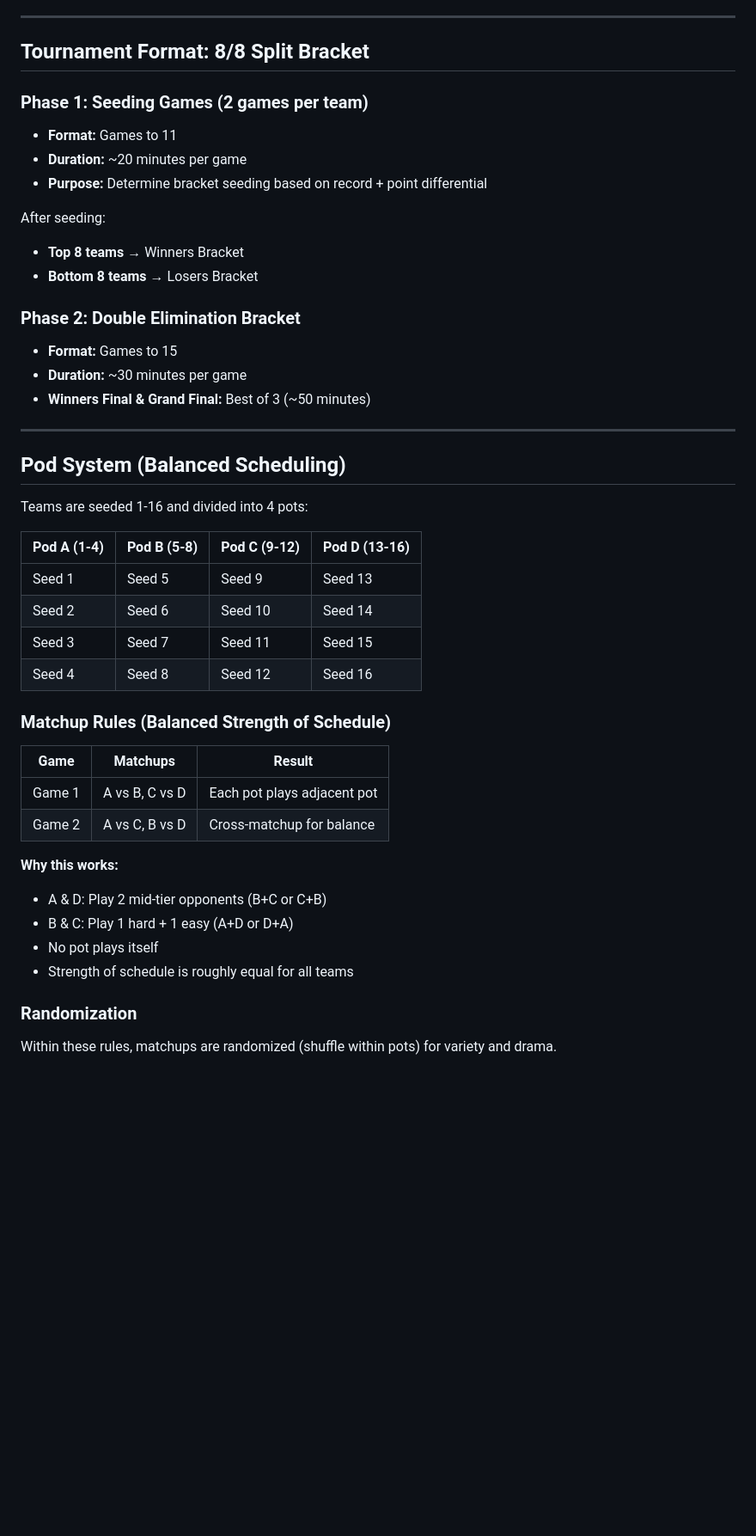
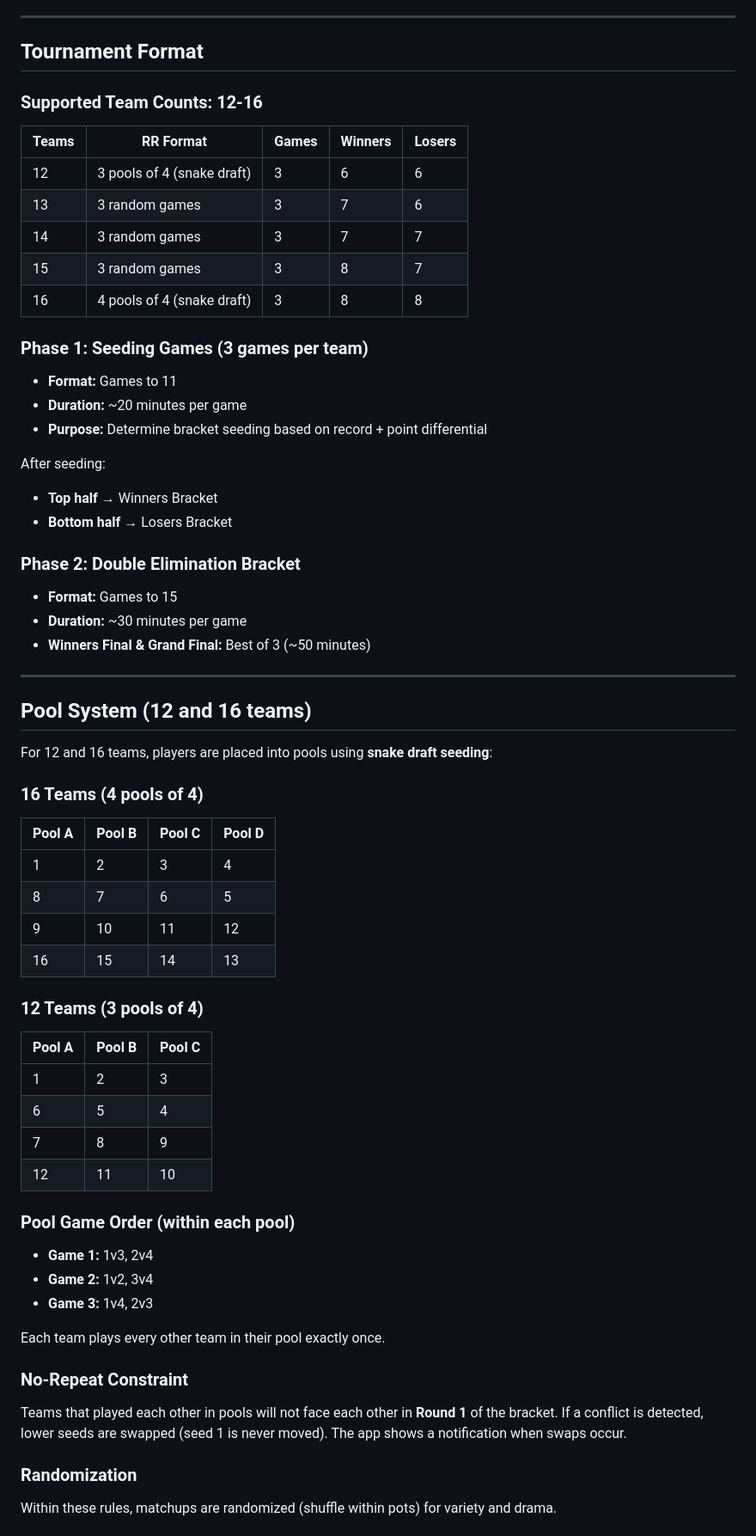
Before and after one commit to jdenish/moneyballs, a Markdown page: DESIGN_DOC.md, the part around one of its changes. Shown at 86% size. Drawn GitHub-style; blank space fills up the shorter version.

Commit message:
Document variable team counts, pools, payouts, no-repeat constraint

```diff
--- a/DESIGN_DOC.md
+++ b/DESIGN_DOC.md
@@ -24,16 +24,26 @@ A 16-team doubles pickleball tournament with a seeding round robin followed by d
 
 ---
 
-## Tournament Format: 8/8 Split Bracket
+## Tournament Format
 
-### Phase 1: Seeding Games (2 games per team)
+### Supported Team Counts: 12-16
+
+| Teams | RR Format | Games | Winners | Losers |
+|-------|-----------|-------|---------|--------|
+| 12 | 3 pools of 4 (snake draft) | 3 | 6 | 6 |
+| 13 | 3 random games | 3 | 7 | 6 |
+| 14 | 3 random games | 3 | 7 | 7 |
+| 15 | 3 random games | 3 | 8 | 7 |
+| 16 | 4 pools of 4 (snake draft) | 3 | 8 | 8 |
+
+### Phase 1: Seeding Games (3 games per team)
 - **Format:** Games to 11
 - **Duration:** ~20 minutes per game
 - **Purpose:** Determine bracket seeding based on record + point differential
 
 After seeding:
-- **Top 8 teams** → Winners Bracket
-- **Bottom 8 teams** → Losers Bracket
+- **Top half** → Winners Bracket
+- **Bottom half** → Losers Bracket
 
 ### Phase 2: Double Elimination Bracket
 - **Format:** Games to 15
@@ -42,29 +52,37 @@ After seeding:
 
 ---
 
-## Pod System (Balanced Scheduling)
+## Pool System (12 and 16 teams)
 
-Teams are seeded 1-16 and divided into 4 pots:
+For 12 and 16 teams, players are placed into pools using **snake draft seeding**:
 
-| Pod A (1-4) | Pod B (5-8) | Pod C (9-12) | Pod D (13-16) |
-|-------------|-------------|--------------|---------------|
-| Seed 1      | Seed 5      | Seed 9       | Seed 13       |
-| Seed 2      | Seed 6      | Seed 10      | Seed 14       |
-| Seed 3      | Seed 7      | Seed 11      | Seed 15       |
-| Seed 4      | Seed 8      | Seed 12      | Seed 16       |
+### 16 Teams (4 pools of 4)
 
-### Matchup Rules (Balanced Strength of Schedule)
+| Pool A | Pool B | Pool C | Pool D |
+|--------|--------|--------|--------|
+| 1      | 2      | 3      | 4      |
+| 8      | 7      | 6      | 5      |
+| 9      | 10     | 11     | 12     |
+| 16     | 15     | 14     | 13     |
 
-| Game   | Matchups      | Result                           |
-|--------|---------------|----------------------------------|
-| Game 1 | A vs B, C vs D | Each pot plays adjacent pot     |
-| Game 2 | A vs C, B vs D | Cross-matchup for balance       |
+### 12 Teams (3 pools of 4)
 
-**Why this works:**
-- A & D: Play 2 mid-tier opponents (B+C or C+B)
-- B & C: Play 1 hard + 1 easy (A+D or D+A)
-- No pot plays itself
-- Strength of schedule is roughly equal for all teams
+| Pool A | Pool B | Pool C |
+|--------|--------|--------|
+| 1      | 2      | 3      |
+| 6      | 5      | 4      |
+| 7      | 8      | 9      |
+| 12     | 11     | 10     |
+
+### Pool Game Order (within each pool)
+- **Game 1:** 1v3, 2v4
+- **Game 2:** 1v2, 3v4
+- **Game 3:** 1v4, 2v3
+
+Each team plays every other team in their pool exactly once.
+
+### No-Repeat Constraint
+Teams that played each other in pools will not face each other in **Round 1** of the bracket. If a conflict is detected, lower seeds are swapped (seed 1 is never moved). The app shows a notification when swaps occur.
 
 ### Randomization
 Within these rules, matchups are randomized (shuffle within pots) for variety and drama.
```
Also changed, not shown: other parts of DESIGN_DOC.md (+11 -9 lines).
